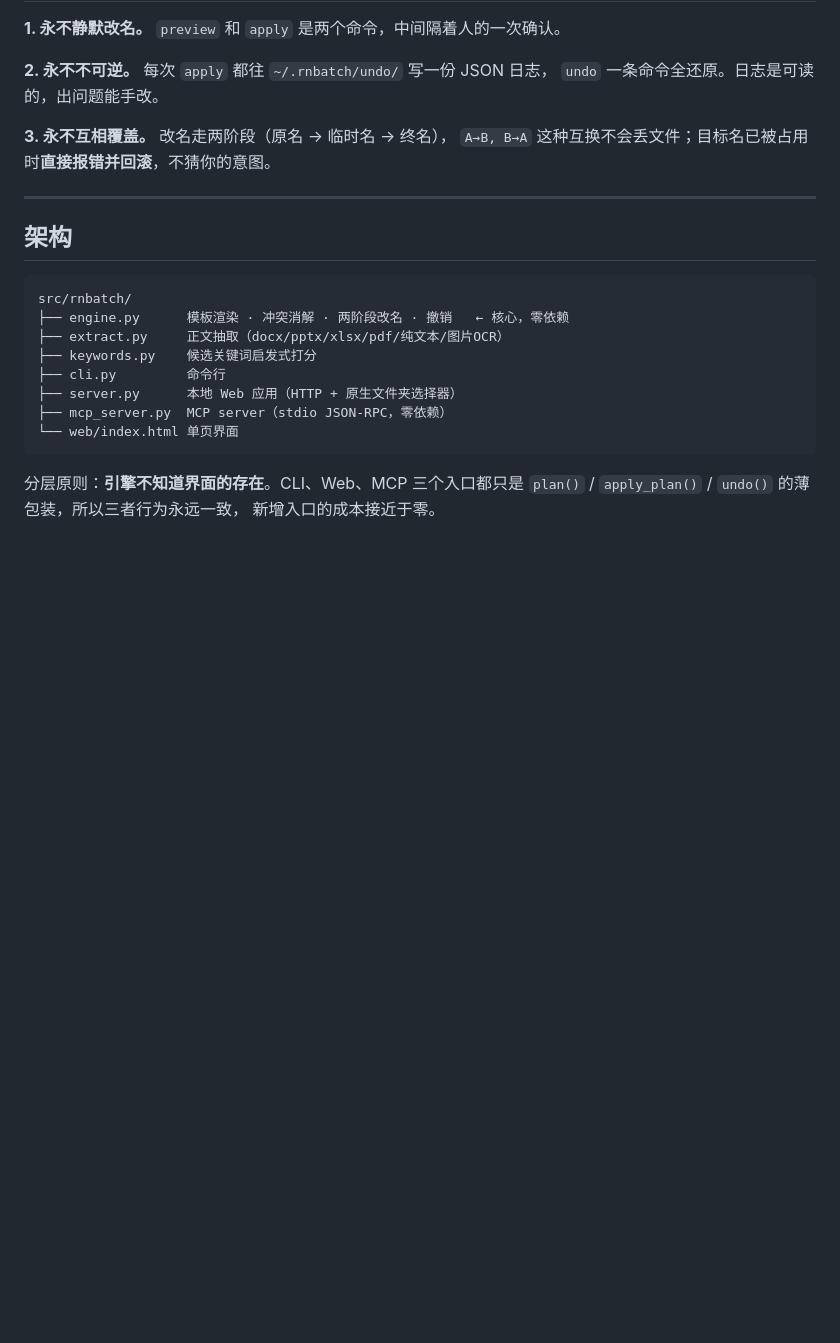
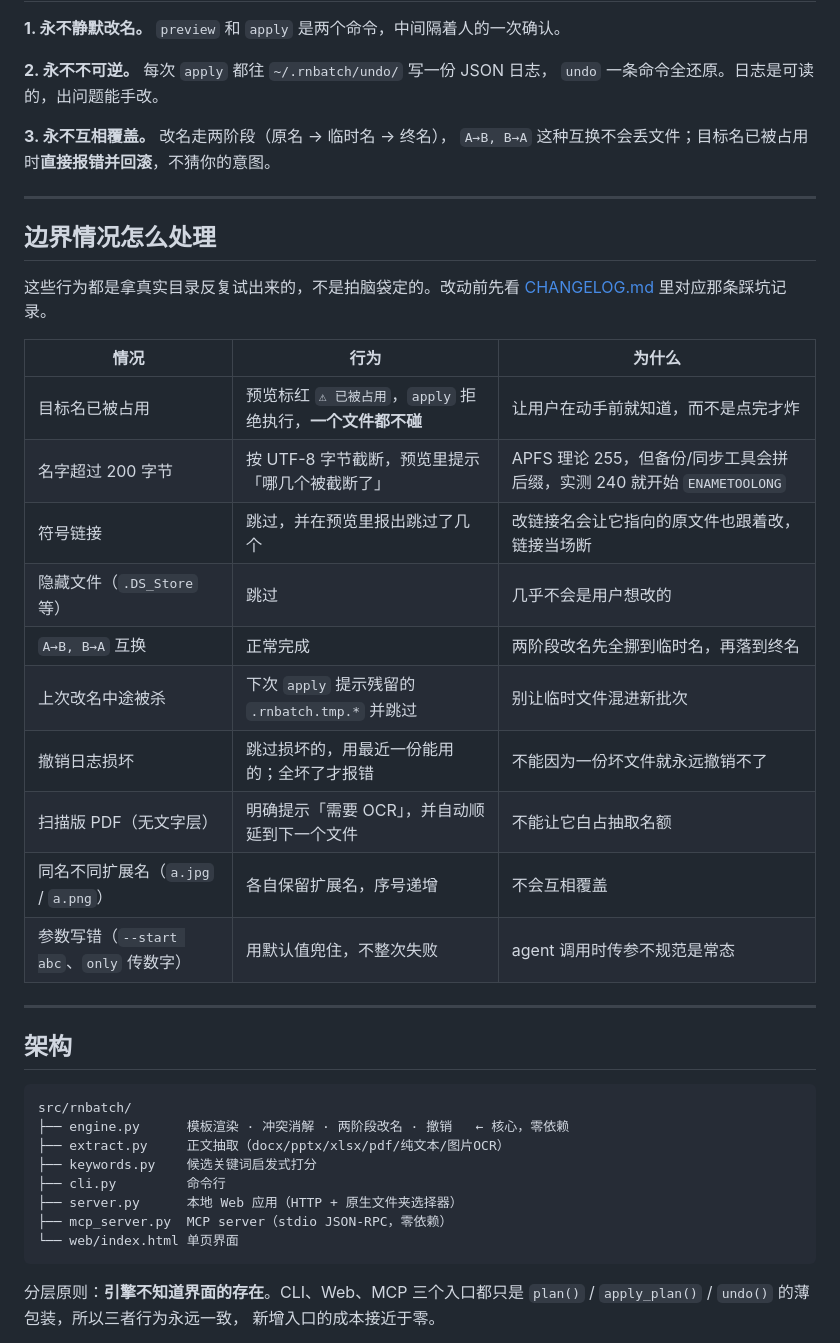
Before and after one commit to keyneszeng/rnbatch, a Markdown page: README.md, the part around one of its changes. Rendered like a GitHub page; blank space fills up the shorter version.

````diff
--- a/README.md
+++ b/README.md
@@ -214,6 +222,26 @@ rnbatch logs              # 看看历史记录
 
 ---
 
+## 边界情况怎么处理
+
+这些行为都是拿真实目录反复试出来的，不是拍脑袋定的。改动前先看
+[CHANGELOG.md](CHANGELOG.md) 里对应那条踩坑记录。
+
+| 情况 | 行为 | 为什么 |
+|---|---|---|
+| 目标名已被占用 | 预览标红 `⚠ 已被占用`，`apply` 拒绝执行，**一个文件都不碰** | 让用户在动手前就知道，而不是点完才炸 |
+| 名字超过 200 字节 | 按 UTF-8 字节截断，预览里提示「哪几个被截断了」 | APFS 理论 255，但备份/同步工具会拼后缀，实测 240 就开始 `ENAMETOOLONG` |
+| 符号链接 | 跳过，并在预览里报出跳过了几个 | 改链接名会让它指向的原文件也跟着改，链接当场断 |
+| 隐藏文件（`.DS_Store` 等） | 跳过 | 几乎不会是用户想改的 |
+| `A→B, B→A` 互换 | 正常完成 | 两阶段改名先全挪到临时名，再落到终名 |
+| 上次改名中途被杀 | 下次 `apply` 提示残留的 `.rnbatch.tmp.*` 并跳过 | 别让临时文件混进新批次 |
+| 撤销日志损坏 | 跳过损坏的，用最近一份能用的；全坏了才报错 | 不能因为一份坏文件就永远撤销不了 |
+| 扫描版 PDF（无文字层） | 明确提示「需要 OCR」，并自动顺延到下一个文件 | 不能让它白占抽取名额 |
+| 同名不同扩展名（`a.jpg` / `a.png`） | 各自保留扩展名，序号递增 | 不会互相覆盖 |
+| 参数写错（`--start abc`、`only` 传数字） | 用默认值兜住，不整次失败 | agent 调用时传参不规范是常态 |
+
+---
+
 ## 架构
 
 ```
````
Also changed, not shown: other parts of README.md (+14 -2 lines), CHANGELOG.md (added, +69 -0 lines), integrations/workbuddy/SKILL.md (+8 -2 lines), docs/screenshot.png, 13 other files.
